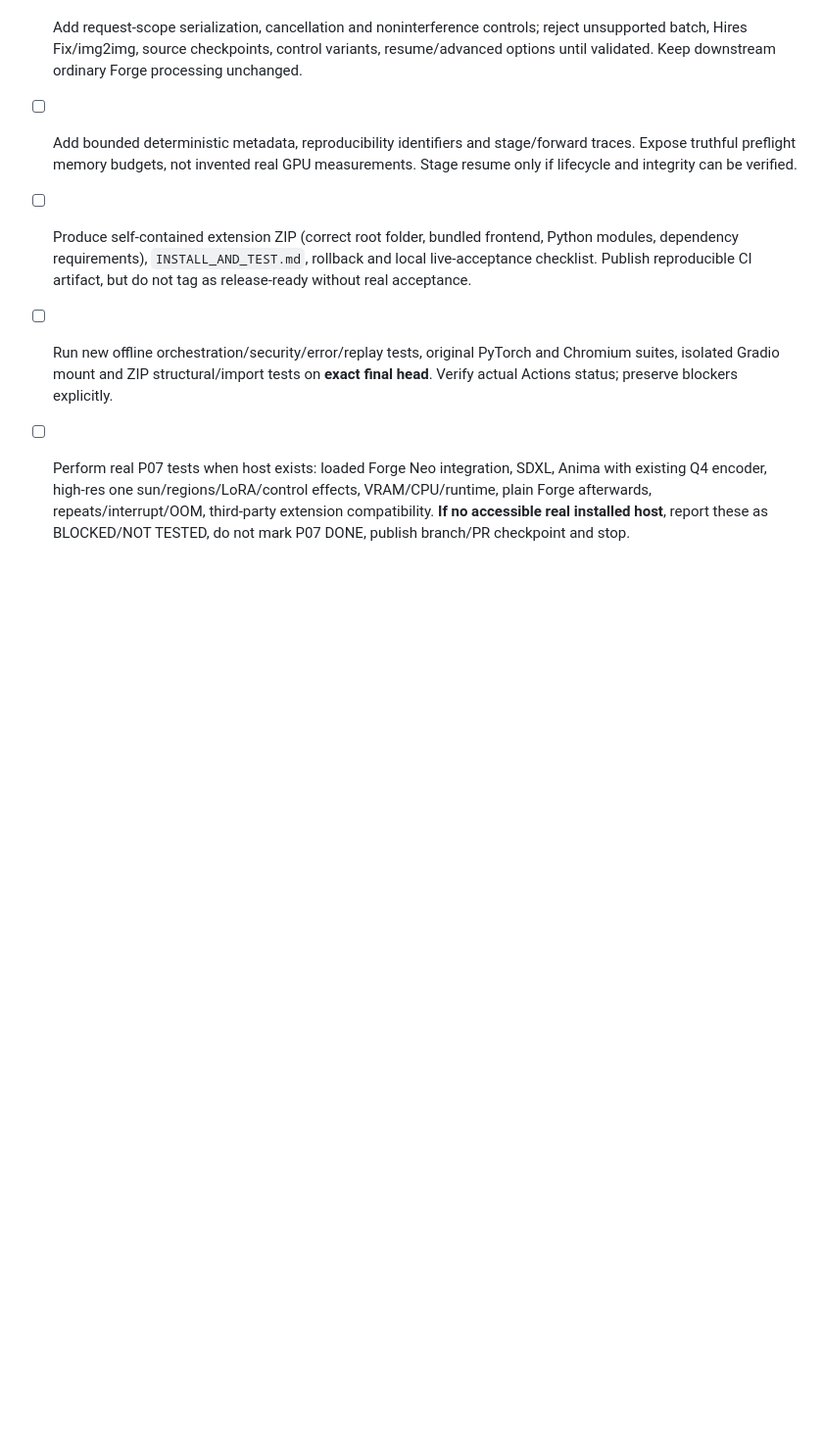
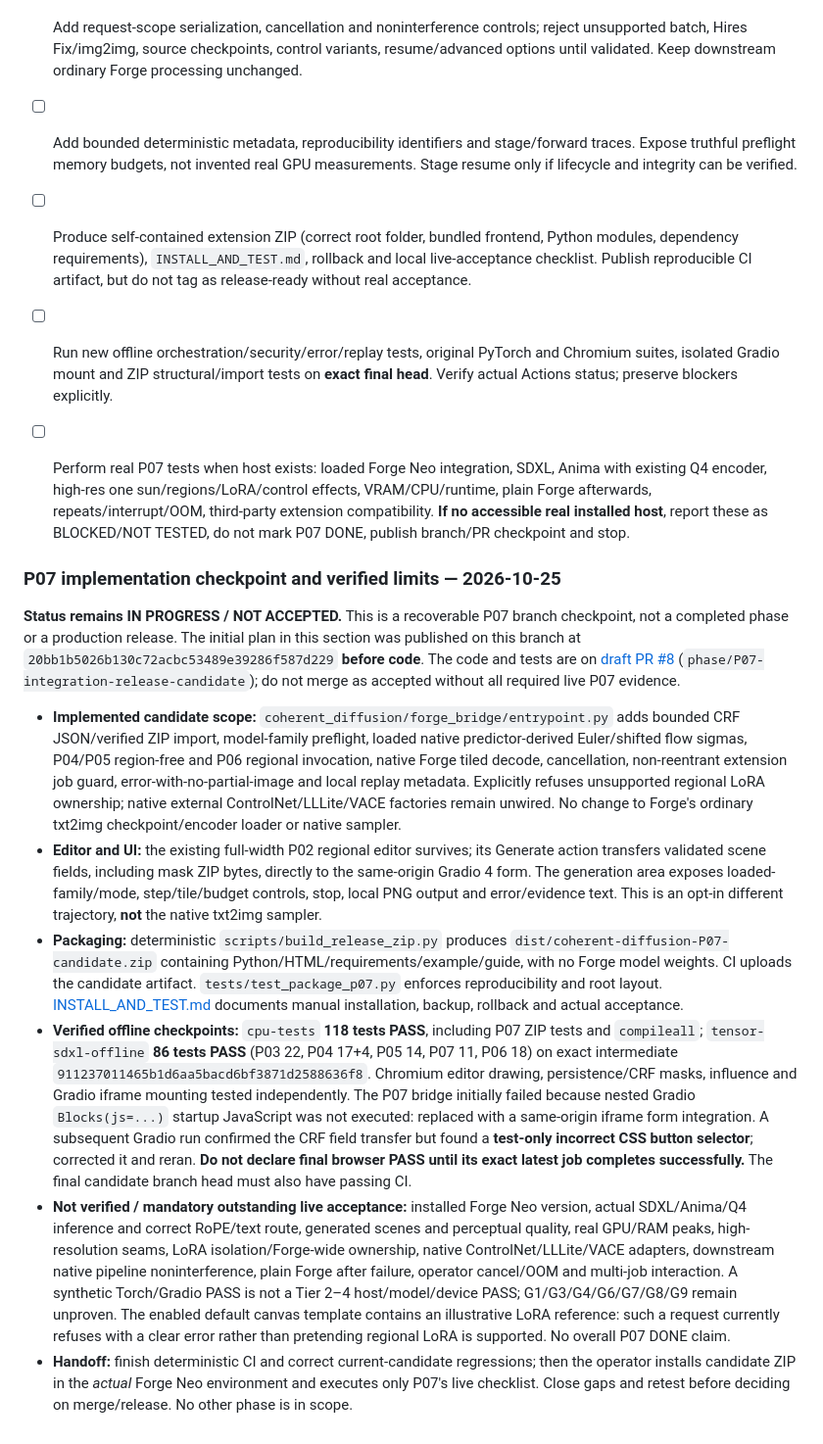
Before and after one commit to Neb963/forge-coherent-diffusion, a Markdown page: to-do.md, the part around the change. Shown at 98% size. Drawn GitHub-style; blank space fills up the shorter version.

Commit message:
P07: record implemented offline candidate, CI evidence and live acceptance blockers

```diff
--- a/to-do.md
+++ b/to-do.md
@@ -232,3 +232,15 @@ Inspection of the live branch at `e090bc7`: the editor and ZIP/CRF path exist, b
 - [ ] Produce self-contained extension ZIP (correct root folder, bundled frontend, Python modules, dependency requirements), `INSTALL_AND_TEST.md`, rollback and local live-acceptance checklist. Publish reproducible CI artifact, but do not tag as release-ready without real acceptance.
 - [ ] Run new offline orchestration/security/error/replay tests, original PyTorch and Chromium suites, isolated Gradio mount and ZIP structural/import tests on **exact final head**. Verify actual Actions status; preserve blockers explicitly.
 - [ ] Perform real P07 tests when host exists: loaded Forge Neo integration, SDXL, Anima with existing Q4 encoder, high-res one sun/regions/LoRA/control effects, VRAM/CPU/runtime, plain Forge afterwards, repeats/interrupt/OOM, third-party extension compatibility. **If no accessible real installed host**, report these as BLOCKED/NOT TESTED, do not mark P07 DONE, publish branch/PR checkpoint and stop.
+
+
+### P07 implementation checkpoint and verified limits — 2026-10-25
+
+**Status remains IN PROGRESS / NOT ACCEPTED.** This is a recoverable P07 branch checkpoint, not a completed phase or a production release. The initial plan in this section was published on this branch at `20bb1b5026b130c72acbc53489e39286f587d229` **before code**. The code and tests are on [draft PR #8](https://github.com/Neb963/forge-coherent-diffusion/pull/8) (`phase/P07-integration-release-candidate`); do not merge as accepted without all required live P07 evidence.
+
+- **Implemented candidate scope:** `coherent_diffusion/forge_bridge/entrypoint.py` adds bounded CRF JSON/verified ZIP import, model-family preflight, loaded native predictor-derived Euler/shifted flow sigmas, P04/P05 region-free and P06 regional invocation, native Forge tiled decode, cancellation, non-reentrant extension job guard, error-with-no-partial-image and local replay metadata. Explicitly refuses unsupported regional LoRA ownership; native external ControlNet/LLLite/VACE factories remain unwired. No change to Forge's ordinary txt2img checkpoint/encoder loader or native sampler.
+- **Editor and UI:** the existing full-width P02 regional editor survives; its Generate action transfers validated scene fields, including mask ZIP bytes, directly to the same-origin Gradio 4 form. The generation area exposes loaded-family/mode, step/tile/budget controls, stop, local PNG output and error/evidence text. This is an opt-in different trajectory, **not** the native txt2img sampler.
+- **Packaging:** deterministic `scripts/build_release_zip.py` produces `dist/coherent-diffusion-P07-candidate.zip` containing Python/HTML/requirements/example/guide, with no Forge model weights. CI uploads the candidate artifact. `tests/test_package_p07.py` enforces reproducibility and root layout. [INSTALL_AND_TEST.md](INSTALL_AND_TEST.md) documents manual installation, backup, rollback and actual acceptance.
+- **Verified offline checkpoints:** `cpu-tests` **118 tests PASS**, including P07 ZIP tests and `compileall`; `tensor-sdxl-offline` **86 tests PASS** (P03 22, P04 17+4, P05 14, P07 11, P06 18) on exact intermediate `911237011465b1d6aa5bacd6bf3871d2588636f8`. Chromium editor drawing, persistence/CRF masks, influence and Gradio iframe mounting tested independently. The P07 bridge initially failed because nested Gradio `Blocks(js=...)` startup JavaScript was not executed: replaced with a same-origin iframe form integration. A subsequent Gradio run confirmed the CRF field transfer but found a **test-only incorrect CSS button selector**; corrected it and reran. **Do not declare final browser PASS until its exact latest job completes successfully.** The final candidate branch head must also have passing CI.
+- **Not verified / mandatory outstanding live acceptance:** installed Forge Neo version, actual SDXL/Anima/Q4 inference and correct RoPE/text route, generated scenes and perceptual quality, real GPU/RAM peaks, high-resolution seams, LoRA isolation/Forge-wide ownership, native ControlNet/LLLite/VACE adapters, downstream native pipeline noninterference, plain Forge after failure, operator cancel/OOM and multi-job interaction. A synthetic Torch/Gradio PASS is not a Tier 2–4 host/model/device PASS; G1/G3/G4/G6/G7/G8/G9 remain unproven. The enabled default canvas template contains an illustrative LoRA reference: such a request currently refuses with a clear error rather than pretending regional LoRA is supported. No overall P07 DONE claim.
+- **Handoff:** finish deterministic CI and correct current-candidate regressions; then the operator installs candidate ZIP in the *actual* Forge Neo environment and executes only P07's live checklist. Close gaps and retest before deciding on merge/release. No other phase is in scope.
```
